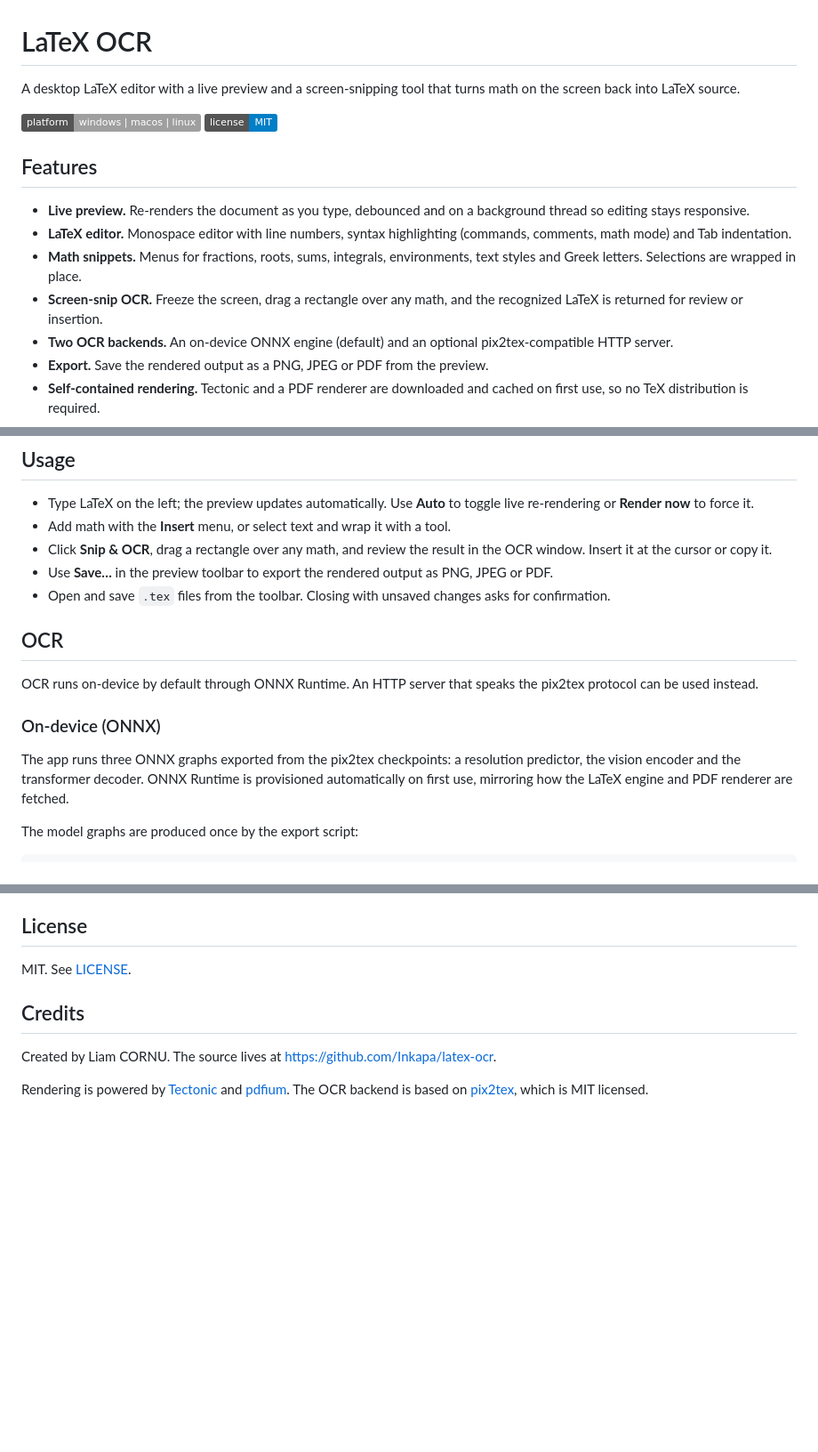
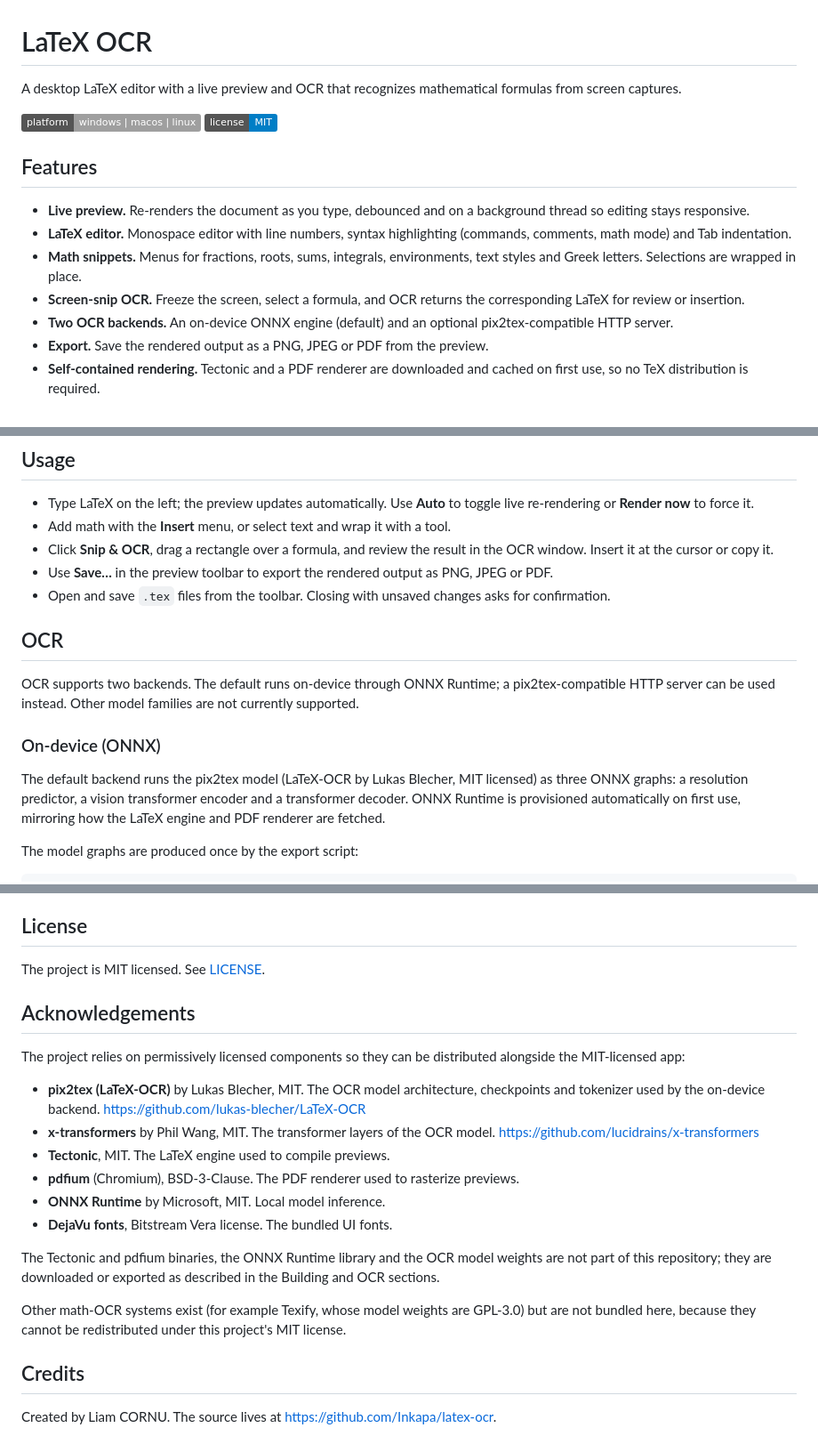
Before and after one commit to Inkapa/latex-ocr, a Markdown page: README.md, 3 parts joined by grey strips. Shown at 89% size. Rendered like a GitHub page; badges without logos; blank space fills up the shorter version.

Commit message:
Credit the OCR model and third-party components in the README

```diff
--- a/README.md
+++ b/README.md
@@ -1,7 +1,7 @@
 # LaTeX OCR
 
-A desktop LaTeX editor with a live preview and a screen-snipping tool that
-turns math on the screen back into LaTeX source.
+A desktop LaTeX editor with a live preview and OCR that recognizes
+mathematical formulas from screen captures.
 
 ![Platform: Windows / macOS / Linux](https://img.shields.io/badge/platform-windows%20%7C%20macos%20%7C%20linux-lightgrey)
 ![License: MIT](https://img.shields.io/badge/license-MIT-blue)
@@ -14,8 +14,8 @@ turns math on the screen back into LaTeX source.
   (commands, comments, math mode) and Tab indentation.
 - **Math snippets.** Menus for fractions, roots, sums, integrals, environments,
   text styles and Greek letters. Selections are wrapped in place.
-- **Screen-snip OCR.** Freeze the screen, drag a rectangle over any math, and
-  the recognized LaTeX is returned for review or insertion.
+- **Screen-snip OCR.** Freeze the screen, select a formula, and OCR returns
+  the corresponding LaTeX for review or insertion.
 - **Two OCR backends.** An on-device ONNX engine (default) and an optional
   pix2tex-compatible HTTP server.
 - **Export.** Save the rendered output as a PNG, JPEG or PDF from the preview.
@@ -68,7 +68,7 @@ section below).
 - Type LaTeX on the left; the preview updates automatically. Use **Auto** to
   toggle live re-rendering or **Render now** to force it.
 - Add math with the **Insert** menu, or select text and wrap it with a tool.
-- Click **Snip & OCR**, drag a rectangle over any math, and review the result
+- Click **Snip & OCR**, drag a rectangle over a formula, and review the result
   in the OCR window. Insert it at the cursor or copy it.
 - Use **Save…** in the preview toolbar to export the rendered output as PNG,
   JPEG or PDF.
@@ -77,15 +77,16 @@ section below).
 
 ## OCR
 
-OCR runs on-device by default through ONNX Runtime. An HTTP server that speaks
-the pix2tex protocol can be used instead.
+OCR supports two backends. The default runs on-device through ONNX Runtime; a
+pix2tex-compatible HTTP server can be used instead. Other model families are
+not currently supported.
 
 ### On-device (ONNX)
 
-The app runs three ONNX graphs exported from the pix2tex checkpoints: a
-resolution predictor, the vision encoder and the transformer decoder. ONNX
-Runtime is provisioned automatically on first use, mirroring how the LaTeX
-engine and PDF renderer are fetched.
+The default backend runs the pix2tex model (LaTeX-OCR by Lukas Blecher, MIT
+licensed) as three ONNX graphs: a resolution predictor, a vision transformer
+encoder and a transformer decoder. ONNX Runtime is provisioned automatically
+on first use, mirroring how the LaTeX engine and PDF renderer are fetched.
 
 The model graphs are produced once by the export script:
 
@@ -157,13 +158,33 @@ TECTONIC_OVERRIDE=/path/to/tectonic cargo test --test render_manual -- --ignored
 
 ## License
 
-MIT. See [LICENSE](LICENSE).
+The project is MIT licensed. See [LICENSE](LICENSE).
+
+## Acknowledgements
+
+The project relies on permissively licensed components so they can be
+distributed alongside the MIT-licensed app:
+
+- **pix2tex (LaTeX-OCR)** by Lukas Blecher, MIT. The OCR model architecture,
+  checkpoints and tokenizer used by the on-device backend.
+  <https://github.com/lukas-blecher/LaTeX-OCR>
+- **x-transformers** by Phil Wang, MIT. The transformer layers of the OCR
+  model. <https://github.com/lucidrains/x-transformers>
+- **Tectonic**, MIT. The LaTeX engine used to compile previews.
+- **pdfium** (Chromium), BSD-3-Clause. The PDF renderer used to rasterize
+  previews.
+- **ONNX Runtime** by Microsoft, MIT. Local model inference.
+- **DejaVu fonts**, Bitstream Vera license. The bundled UI fonts.
+
+The Tectonic and pdfium binaries, the ONNX Runtime library and the OCR model
+weights are not part of this repository; they are downloaded or exported as
+described in the Building and OCR sections.
+
+Other math-OCR systems exist (for example Texify, whose model weights are
+GPL-3.0) but are not bundled here, because they cannot be redistributed under
+this project's MIT license.
 
 ## Credits
 
 Created by Liam CORNU. The source lives at
 [https://github.com/Inkapa/latex-ocr](https://github.com/Inkapa/latex-ocr).
-
-Rendering is powered by [Tectonic](https://tectonic-typesetting.github.io/)
-and [pdfium](https://pdfium.googlesource.com/). The OCR backend is based on
-[pix2tex](https://github.com/lukas-blecher/LaTeX-OCR), which is MIT licensed.
```
